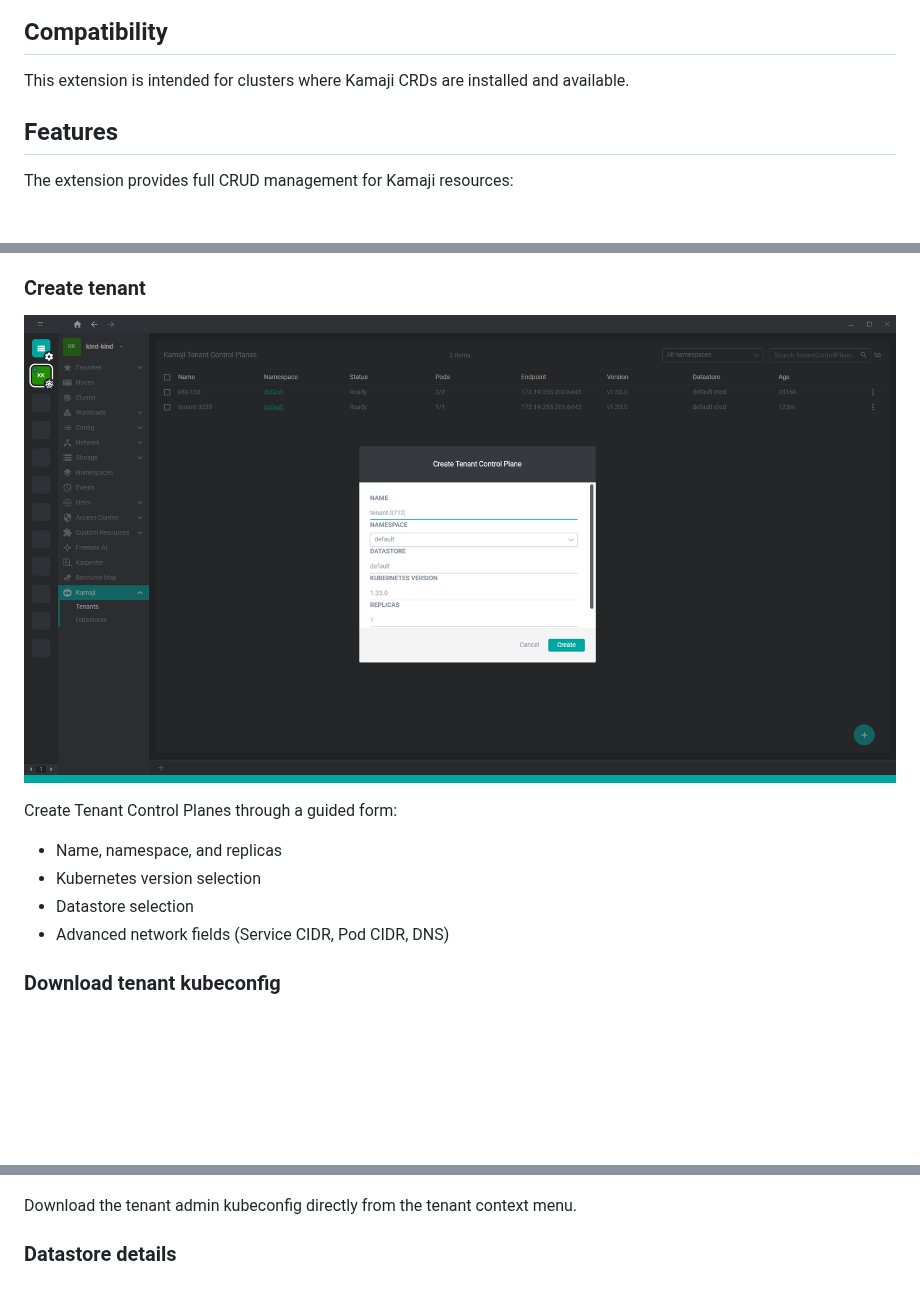
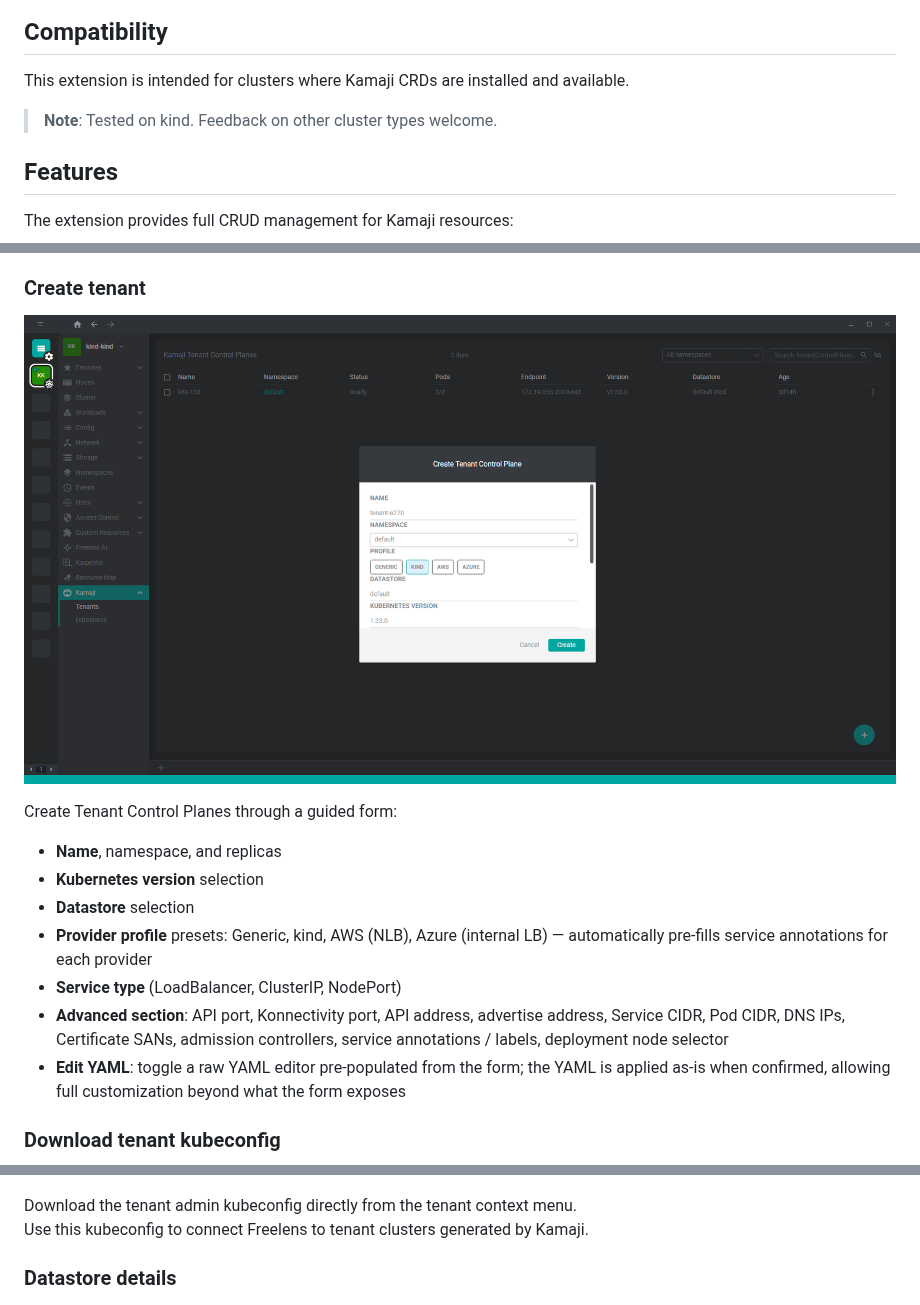
Before and after one commit to freelensapp/freelens-kamaji-extension, a Markdown page: README.md, 3 parts joined by grey strips. Drawn GitHub-style; pictures changed too: assets/screenshots/2-tenant-create.png; blank space fills up the shorter version.

Commit message:
Fix/readme (#62)
* fix readme

```diff
--- a/README.md
+++ b/README.md
@@ -17,6 +17,8 @@ Manage Kamaji resources directly from your Freelens cluster view.
 ## Compatibility
 
 This extension is intended for clusters where Kamaji CRDs are installed and available.
+
+> **Note**: Tested on kind. Feedback on other cluster types welcome.
 
 ## Features
 
@@ -42,16 +44,27 @@ Displays Kamaji Tenant Control Planes with key runtime details:
 ![Kamaji Tenant Create Dialog](assets/screenshots/2-tenant-create.png)
 
 Create Tenant Control Planes through a guided form:
-- Name, namespace, and replicas
-- Kubernetes version selection
-- Datastore selection
-- Advanced network fields (Service CIDR, Pod CIDR, DNS)
+
+- **Name**, namespace, and replicas
+- **Kubernetes version** selection
+- **Datastore** selection
+- **Provider profile** presets: Generic, kind, AWS (NLB), Azure (internal LB) —
+  automatically pre-fills service annotations for each provider
+- **Service type** (LoadBalancer, ClusterIP, NodePort)
+- **Advanced section**: API port, Konnectivity port, API address,
+  advertise address, Service CIDR, Pod CIDR, DNS IPs,
+  Certificate SANs, admission controllers,
+  service annotations / labels, deployment node selector
+- **Edit YAML**: toggle a raw YAML editor pre-populated from the form;
+  the YAML is applied as-is when confirmed, allowing full customization
+  beyond what the form exposes
 
 ### Download tenant kubeconfig
 
 ![Kamaji Download Kubeconfig Action](assets/screenshots/3-download-kubeconfig.png)
 
 Download the tenant admin kubeconfig directly from the tenant context menu.
+Use this kubeconfig to connect Freelens to tenant clusters generated by Kamaji.
 
 ### Datastore details
 
```
